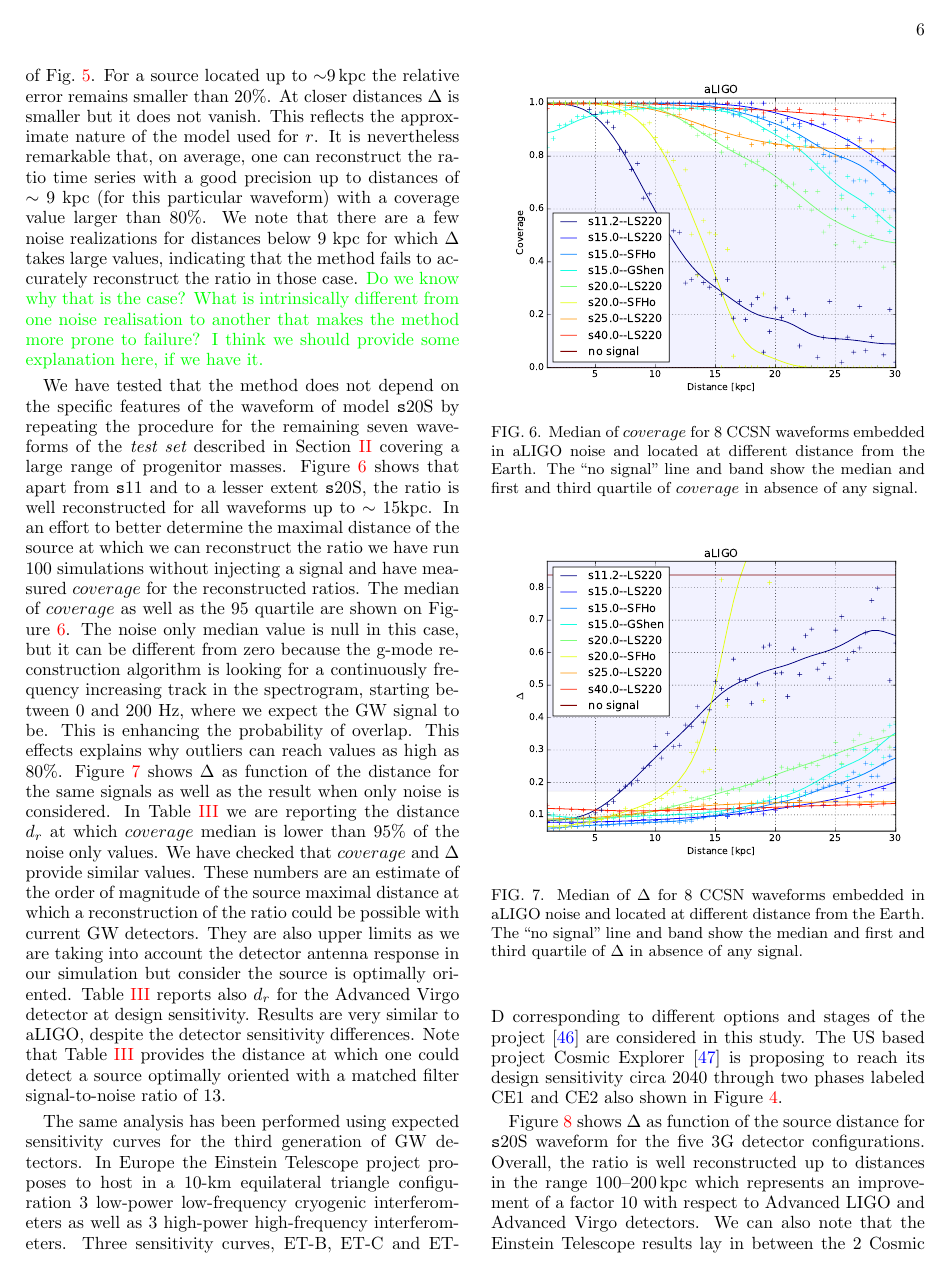
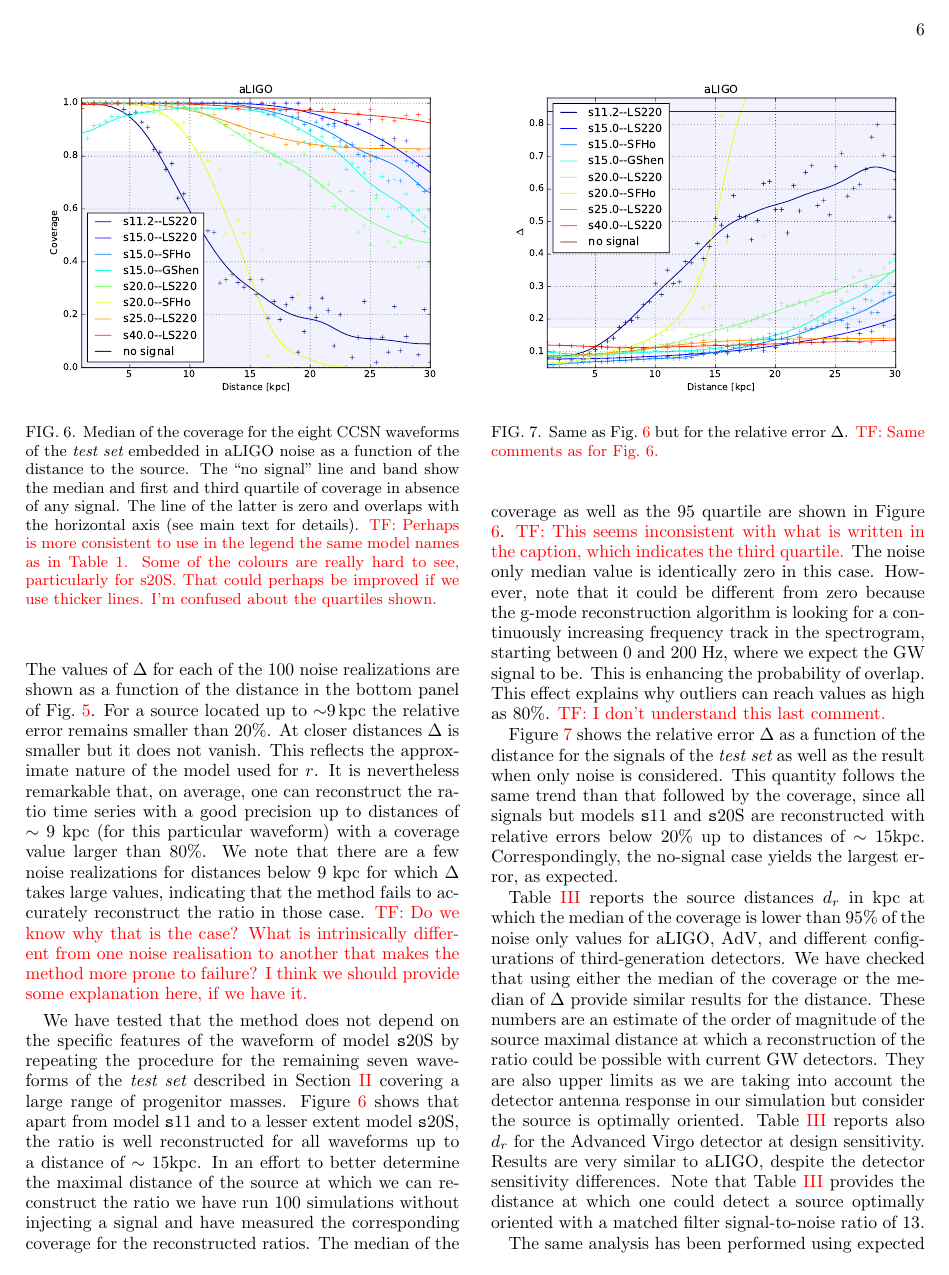
Before and after one commit to CCSN-spectro/paper, a LaTeX paper (ccsn.tex, which reads results.tex): page 6 of 10. Compiled offline with pdfLaTeX.

Commit message:
Some further work on the paper.

```diff
--- a/ccsn.tex
+++ b/ccsn.tex
@@ -40,7 +40,7 @@
 \newcommand{\maob}[1]{\textcolor{maob}{#1}}
 \newcommand{\pcd}[1]{\textcolor{blue}{#1}}
 \newcommand{\mab}[1]{\textcolor{red}{#1}}
-\newcommand{\tf}[1]{\textcolor{green}{#1}}
+\newcommand{\tf}[1]{\textcolor{red}{TF: #1}}
 
 \newcommand{\Msol}{M_{\odot}}
 
--- a/results.tex
+++ b/results.tex
@@ -40,23 +41,26 @@ precision up to distances of $\sim$ 9 kpc (for this particular waveform) with a
 larger than 80\%. We note that there are a few noise realizations for distances below 9 kpc for which
 $\Delta$ takes large values, indicating that the method fails to accurately reconstruct the ratio in those case. \tf{Do we know why that is the case? What is intrinsically different from one noise realisation to another that makes the method more prone to failure? I think we should provide some explanation here, if we have it.}
 
+\begin{figure}[t]
+  \centering
+  \includegraphics[width=0.5\textwidth]{plots/aLIGO_coverage_allwvfs}
+ \caption{Median of the coverage for the eight CCSN waveforms of the {\it test set} embedded in aLIGO noise as a function of the  distance to the source. The ``no signal'' line and band show the median and first and third quartile of coverage in absence of any signal. The line of the latter is zero and overlaps with the horizontal axis (see main text for details). \tf{Perhaps is more consistent to use in the legend the same model names as in Table 1. Some of the colours are really hard to see, particularly for s20S. That could perhaps be improved if we use thicker lines. I'm confused about the quartiles shown.}} \label{fig:aLIGO_cov_allwvf}
+\end{figure}
+
 We have tested that the method does not depend on the specific features of the waveform of model {\texttt s20S} by repeating the procedure for the remaining seven waveforms of the {\it test set} described in Section \ref{sec:simulations} covering
-a large range of progenitor masses. Figure \ref{fig:aLIGO_cov_allwvf} shows that apart from {\texttt s11} and to a lesser extent
-{\texttt s20S}, the ratio is well reconstructed for all waveforms up to $\sim$ 15kpc. In an
-effort to better determine the maximal distance of the source at which we can reconstruct the ratio
-we have run 100 simulations without injecting a signal and have measured $coverage$ for the
-reconstructed ratios.
-The median of $coverage$ as well as the 95 quartile are shown on Figure \ref{fig:aLIGO_cov_allwvf}.
-The noise only median value is null in this case, but it can be different from zero because
-the g-mode reconstruction algorithm is looking for a continuously frequency increasing track
+a large range of progenitor masses. Figure \ref{fig:aLIGO_cov_allwvf} shows that apart from model {\texttt s11} and to a lesser extent model {\texttt s20S}, the ratio is well reconstructed for all waveforms up to a distance of $\sim$ 15kpc. In an
+effort to better determine the maximal distance of the source at which we can reconstruct the ratio we have run 100 simulations without injecting a signal and have measured the corresponding coverage for the reconstructed ratios.
+The median of the coverage as well as the 95 quartile are shown in Figure \ref{fig:aLIGO_cov_allwvf}. \tf{This seems inconsistent with what is written in the caption, which indicates the third quartile.}
+The noise only median value is identically zero in this case. However, note that it could be different from zero because
+the g-mode reconstruction algorithm is looking for a continuously  increasing frequency track
 in the spectrogram, starting between 0 and 200 Hz, where we expect the GW signal to be.
-This is enhancing the probability of overlap. This effects explains why outliers can reach
-values as high as 80\%.
-Figure \ref{fig:aLIGO_prec_allwvf} shows $\Delta$ as function of the distance for the same signals
-as well as the result when only noise is considered.
-In Table \ref{tab:results} we are reporting the distance $d_r$ at which $coverage$ median is lower
-than 95\% of the noise only values. We have checked that $coverage$ and $\Delta$ provide similar
-values.
+This is enhancing the probability of overlap. This effect explains why outliers can reach
+values as high as 80\%. \tf{I don't understand this last comment.}
+
+Figure \ref{fig:aLIGO_prec_allwvf} shows the relative error $\Delta$ as a function of the distance for the signals of the {\it test set}
+as well as the result when only noise is considered. This quantity follows the same trend than that followed by the coverage, since all signals but models {\texttt s11} and {\texttt s20S} are reconstructed with relative errors below 20\% up to distances of $\sim$ 15kpc. Correspondingly, the no-signal case yields the largest error, as expected.
+
+Table \ref{tab:results} reports the source distances $d_r$ in kpc at which the median of the coverage is lower than 95\% of the noise only values for aLIGO, AdV, and different configurations of third-generation detectors. We have checked that using either the median of the coverage or the median of $\Delta$ provide similar results for the distance.
 These numbers are an estimate of the order of magnitude of the source maximal distance at which a
 reconstruction of the ratio could be possible with current GW detectors.
 They are also upper limits as we are taking into account the detector antenna response in our
@@ -66,16 +70,14 @@ Results are very similar to aLIGO, despite the detector sensitivity differences.
 Note that Table \ref{tab:results} provides the distance at which one could detect a source
 optimally oriented with a matched filter signal-to-noise ratio of 13.
 
-\begin{figure}
-  \centering
-  \includegraphics[width=0.5\textwidth]{plots/aLIGO_coverage_allwvfs}
- \caption{Median of $coverage$ for 8 CCSN waveforms embedded in aLIGO noise and located at different distance from the Earth. The ``no signal'' line and band show the median and first and third quartile of $coverage$ in absence of any signal.} \label{fig:aLIGO_cov_allwvf}
-\end{figure}
+
 
 \begin{figure}
   \centering
   \includegraphics[width=0.5\textwidth]{plots/aLIGO_delta_allwvfs}
- \caption{Median of $\Delta$ for 8 CCSN waveforms embedded in aLIGO noise and located at different distance from the Earth. The ``no signal'' line and band show the median and first and third quartile of $\Delta$ in absence of any signal.} \label{fig:aLIGO_prec_allwvf}
+ \caption{Same as Fig.~\ref{fig:aLIGO_cov_allwvf} but for the relative error $\Delta$. \tf{Same comments as for Fig.~\ref{fig:aLIGO_cov_allwvf}.}}
+% Median of $\Delta$ for 8 CCSN waveforms embedded in aLIGO noise and located at different distance from the Earth. The ``no signal'' line and band show the median and first and third quartile of $\Delta$ in absence of any signal.}
+\label{fig:aLIGO_prec_allwvf}
 \end{figure}
 
 The same analysis has been performed using expected sensitivity curves for the third generation of
```
Also changed, not shown: methods.tex (+1 -1 lines), results.tex (3 more changed lines).
